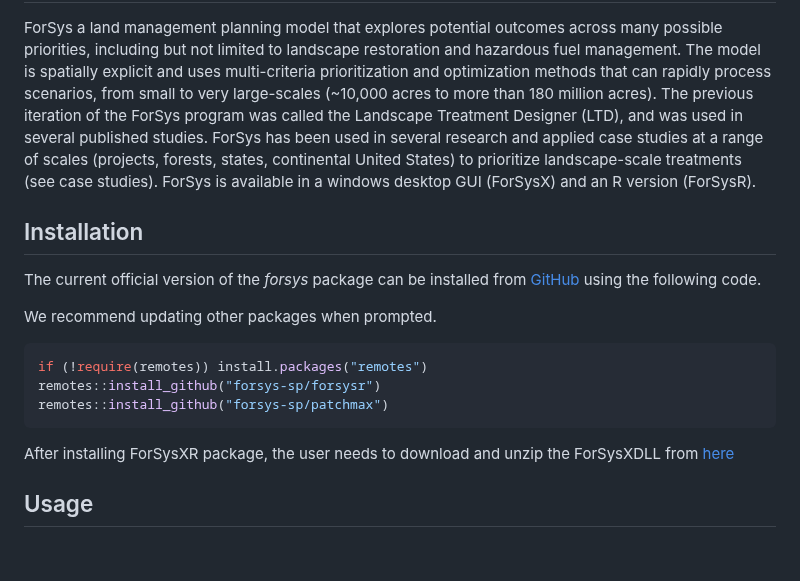
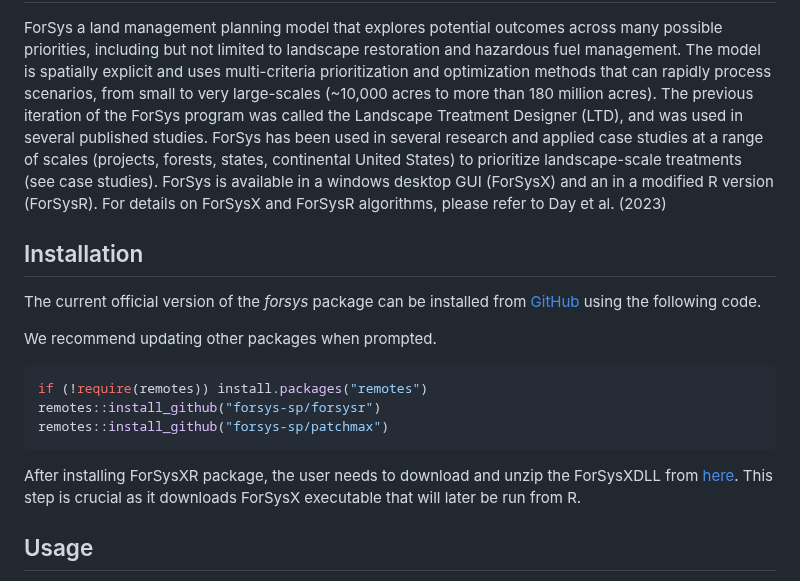
Before and after one commit to forsys-sp/ForSysXR, a Markdown page: README.md, the part around the change. Drawn GitHub-style; blank space fills up the shorter version.

```diff
--- a/README.md
+++ b/README.md
@@ -17,7 +17,8 @@ and was used in several published studies. ForSys has been used in
 several research and applied case studies at a range of scales
 (projects, forests, states, continental United States) to prioritize
 landscape-scale treatments (see case studies). ForSys is available in a
-windows desktop GUI (ForSysX) and an R version (ForSysR).
+windows desktop GUI (ForSysX) and an in a modified R version (ForSysR).
+For details on ForSysX and ForSysR algorithms, please refer to Day et al. (2023) <!-- INSERT LINK WHEN PUBLIC -->
 
 ## Installation
 
@@ -35,7 +36,9 @@ remotes::install_github("forsys-sp/patchmax")
 
 After installing ForSysXR package, the user needs to download
 and unzip the ForSysXDLL from
-[here](https://github.com/bmaparicio/ForSysXR/raw/main/ForSysXDLLDist.zip)
+[here](https://github.com/bmaparicio/ForSysXR/raw/main/ForSysXDLLDist.zip).
+This step is crucial as it downloads ForSysX executable that will later
+be run from R.
 
 ## Usage
 
```
